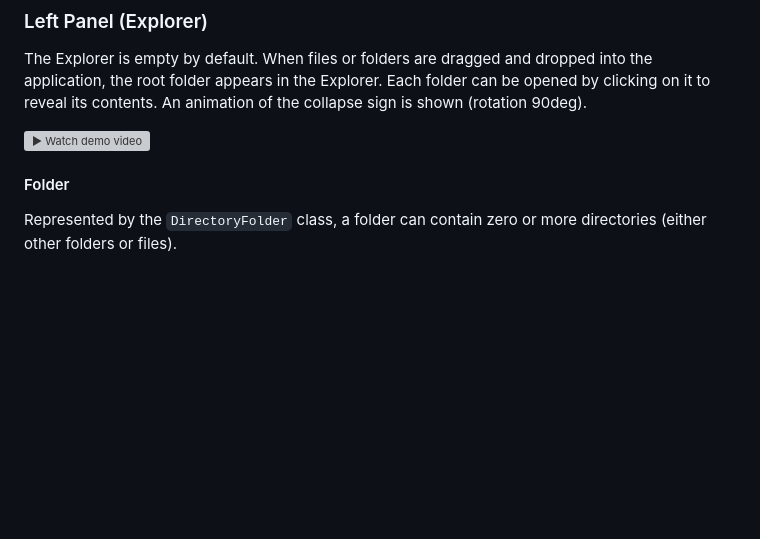
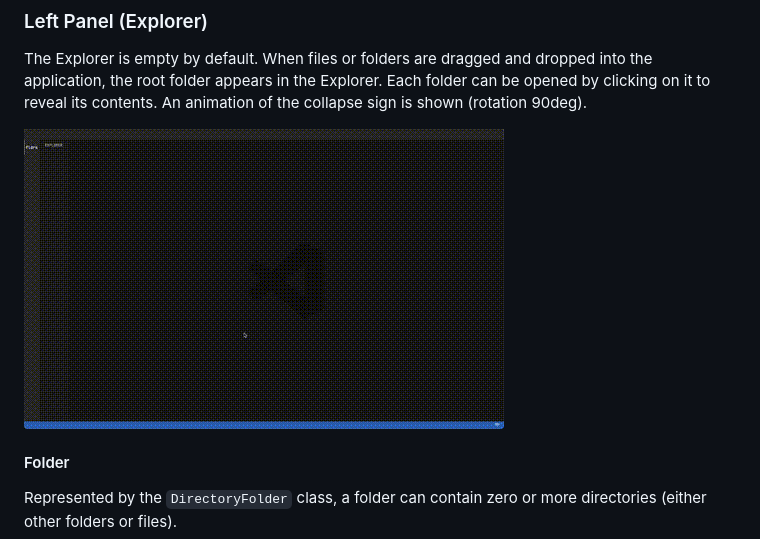
Before and after one commit to jakubjanak2004/JSCodeEditor, a Markdown page: README.md, the part around the change. GitHub-like rendering; pictures changed too: assets/dragFolder.gif (added); blank space fills up the shorter version; grey boxes are pictures that could not be loaded.

Commit message:
video added into documentation

```diff
--- a/README.md
+++ b/README.md
@@ -56,7 +56,7 @@ When files or folders are dragged and dropped into the application, the root fol
 Each folder can be opened by clicking on it to reveal its contents.
 An animation of the collapse sign is shown (rotation 90deg).
 
-![▶ Watch demo video](./assets/dragFolder.mov)
+![▶ Watch demo video](./assets/dragFolder.gif)
 
 #### Folder
 
```
